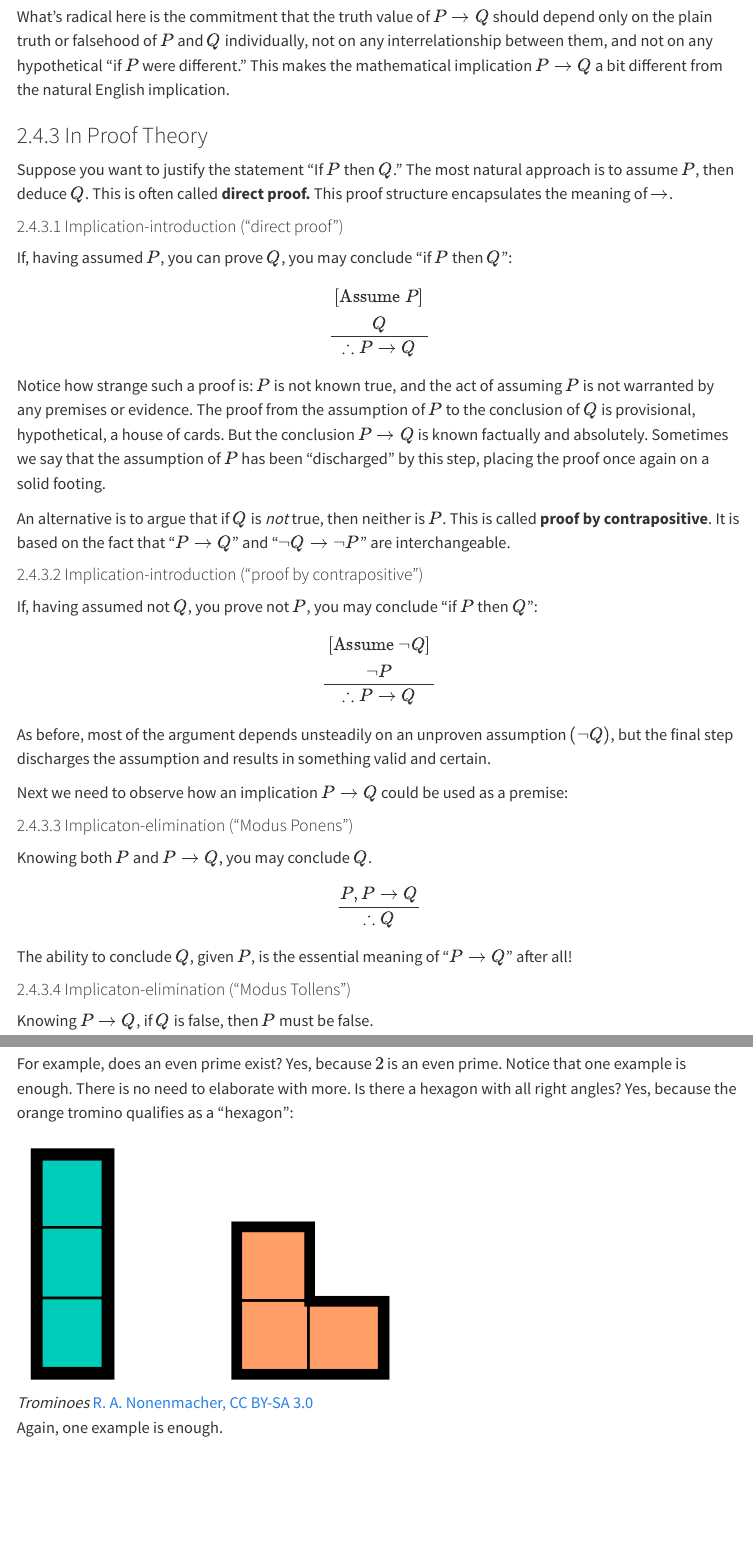
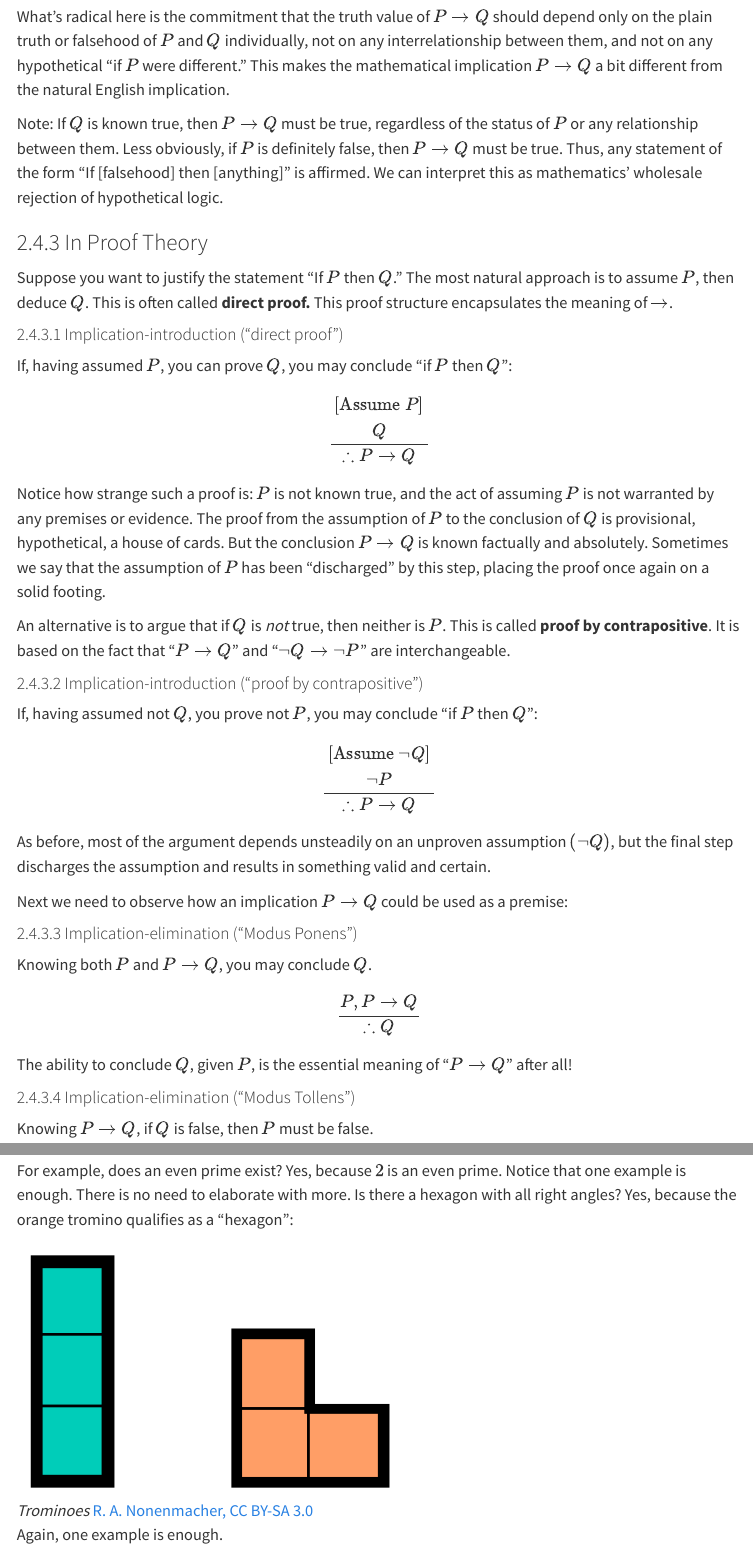
Before and after one commit to JasonHowald/teaching, a Quarto document (Math340/Structure_of_Argument.qmd): the page in a window 1100 px wide, from 4650 px down, and a second part further down, joined at a grey line. Rendered offline with R 4.5, knitr and Pandoc in place of Quarto, with nearby package versions; the code chunks are not run, so their results and figures are left out; menus at the side of the page are left out.

```diff
--- a/Math340/Structure_of_Argument.qmd
+++ b/Math340/Structure_of_Argument.qmd
@@ -182,6 +182,8 @@
 were different." This makes the mathematical implication $P \to Q$ a bit different
 from the natural English implication.
 
+Note: If $Q$ is known true, then $P\to Q$ must be true, regardless of the status of $P$ or any relationship between them. Less obviously, if $P$ is definitely false, then $P \to Q$ must be true. Thus, any statement of the form "If [falsehood] then [anything]" is affirmed. We can interpret this as mathematics' wholesale rejection of hypothetical logic.
+
 ### In Proof Theory
 
 Suppose you want to justify the statement "If $P$ then $Q$." The most natural
@@ -204,14 +206,14 @@
 
 Next we need to observe how an implication $P \to Q$ could be used as a premise:
 
-#### Implicaton-elimination ("Modus Ponens")
+#### Implication-elimination ("Modus Ponens")
 Knowing both $P$ and $P \to Q$, you may conclude $Q$.
 
 $$\frac{P, P \to Q}{\therefore Q}$$
 
 The ability to conclude $Q$, given $P$, is the essential meaning of "$P \to Q$" after all!
 
-#### Implicaton-elimination ("Modus Tollens")
+#### Implication-elimination ("Modus Tollens")
 Knowing $P \to Q$, if $Q$ is false, then $P$ must be false.
 
 $$\frac{\neg Q, P \to Q}{\therefore \neg P}$$
```
Also changed, not shown: docs/search.json, 5 other files.
